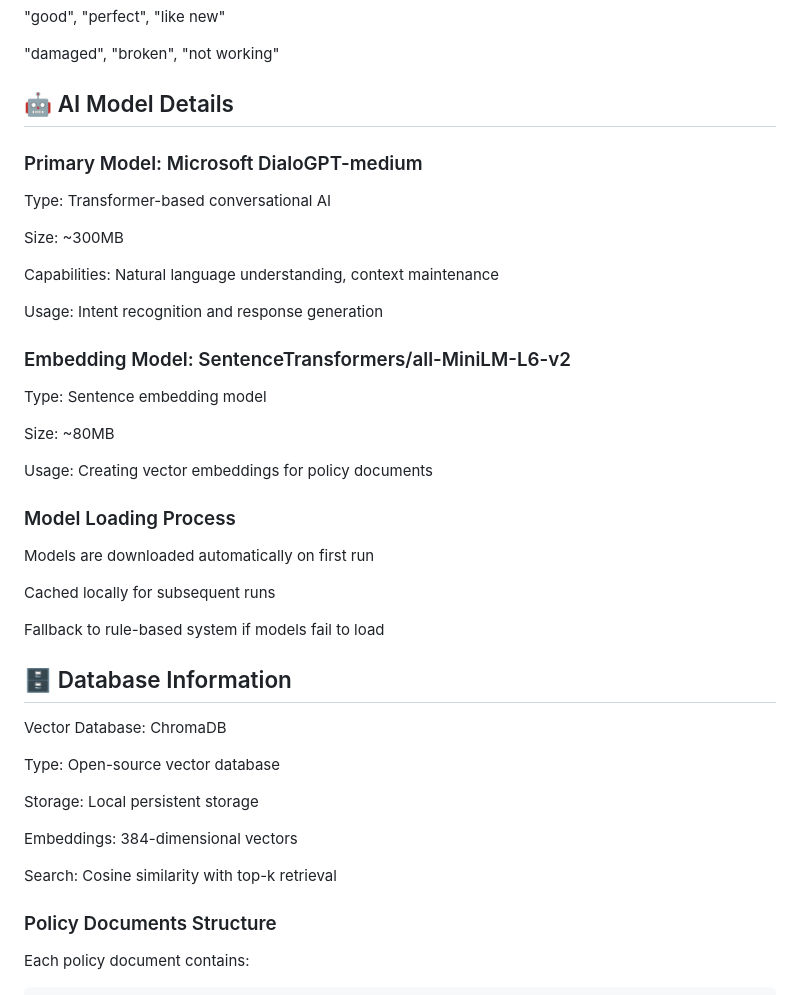
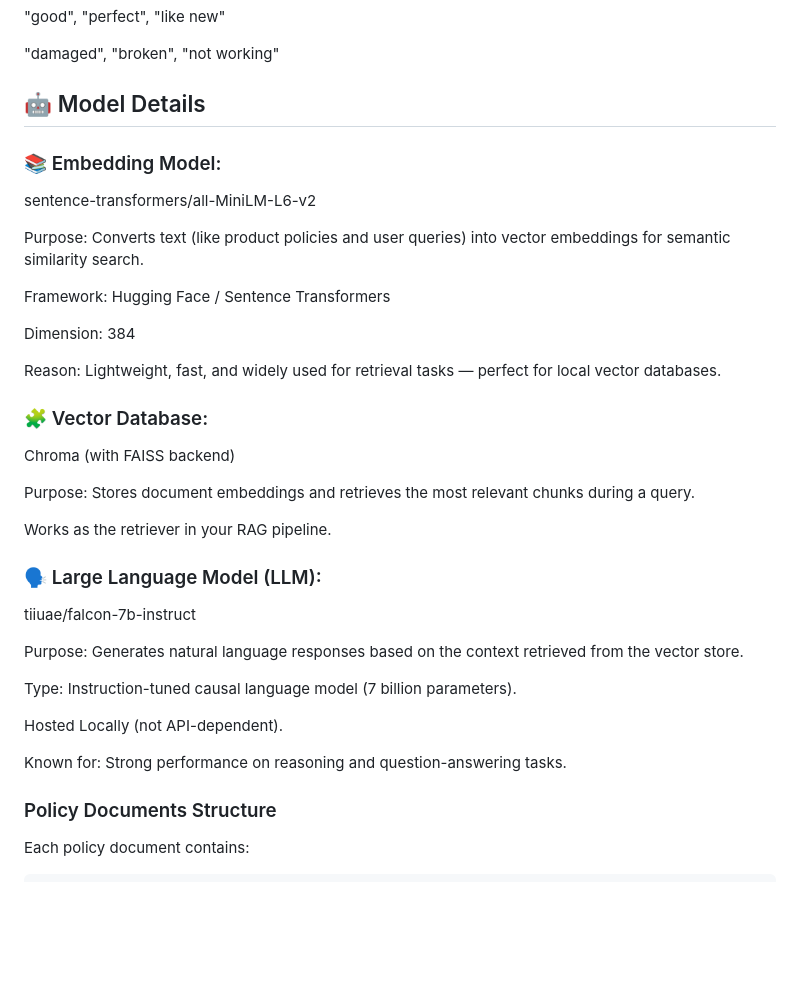
Before and after one commit to SS-2005/RAG_SYS, a Markdown page: readme.md, the part around the change. Rendered like a GitHub page; blank space fills up the shorter version.

```diff
--- a/readme.md
+++ b/readme.md
@@ -167,43 +167,36 @@ Simple terms: "today", "just bought it"
 
 "damaged", "broken", "not working"
 
-## 🤖 AI Model Details
+## 🤖 Model Details
 
-### Primary Model: Microsoft DialoGPT-medium
+### 📚 Embedding Model:
+sentence-transformers/all-MiniLM-L6-v2
 
-Type: Transformer-based conversational AI
+Purpose: Converts text (like product policies and user queries) into vector embeddings for semantic similarity search.
 
-Size: ~300MB
+Framework: Hugging Face / Sentence Transformers
 
-Capabilities: Natural language understanding, context maintenance
+Dimension: 384
 
-Usage: Intent recognition and response generation
+Reason: Lightweight, fast, and widely used for retrieval tasks — perfect for local vector databases.
 
-### Embedding Model: SentenceTransformers/all-MiniLM-L6-v2
+### 🧩 Vector Database:
+Chroma (with FAISS backend)
 
-Type: Sentence embedding model
+Purpose: Stores document embeddings and retrieves the most relevant chunks during a query.
 
-Size: ~80MB
+Works as the retriever in your RAG pipeline.
 
-Usage: Creating vector embeddings for policy documents
+### 🗣️ Large Language Model (LLM):
+tiiuae/falcon-7b-instruct
 
-### Model Loading Process
-Models are downloaded automatically on first run
+Purpose: Generates natural language responses based on the context retrieved from the vector store.
 
-Cached locally for subsequent runs
+Type: Instruction-tuned causal language model (7 billion parameters).
 
-Fallback to rule-based system if models fail to load
+Hosted Locally (not API-dependent).
 
-## 🗄️ Database Information
-Vector Database: ChromaDB
-
-Type: Open-source vector database
-
-Storage: Local persistent storage
-
-Embeddings: 384-dimensional vectors
-
-Search: Cosine similarity with top-k retrieval
+Known for: Strong performance on reasoning and question-answering tasks.
 
 ### Policy Documents Structure
 Each policy document contains:
```
